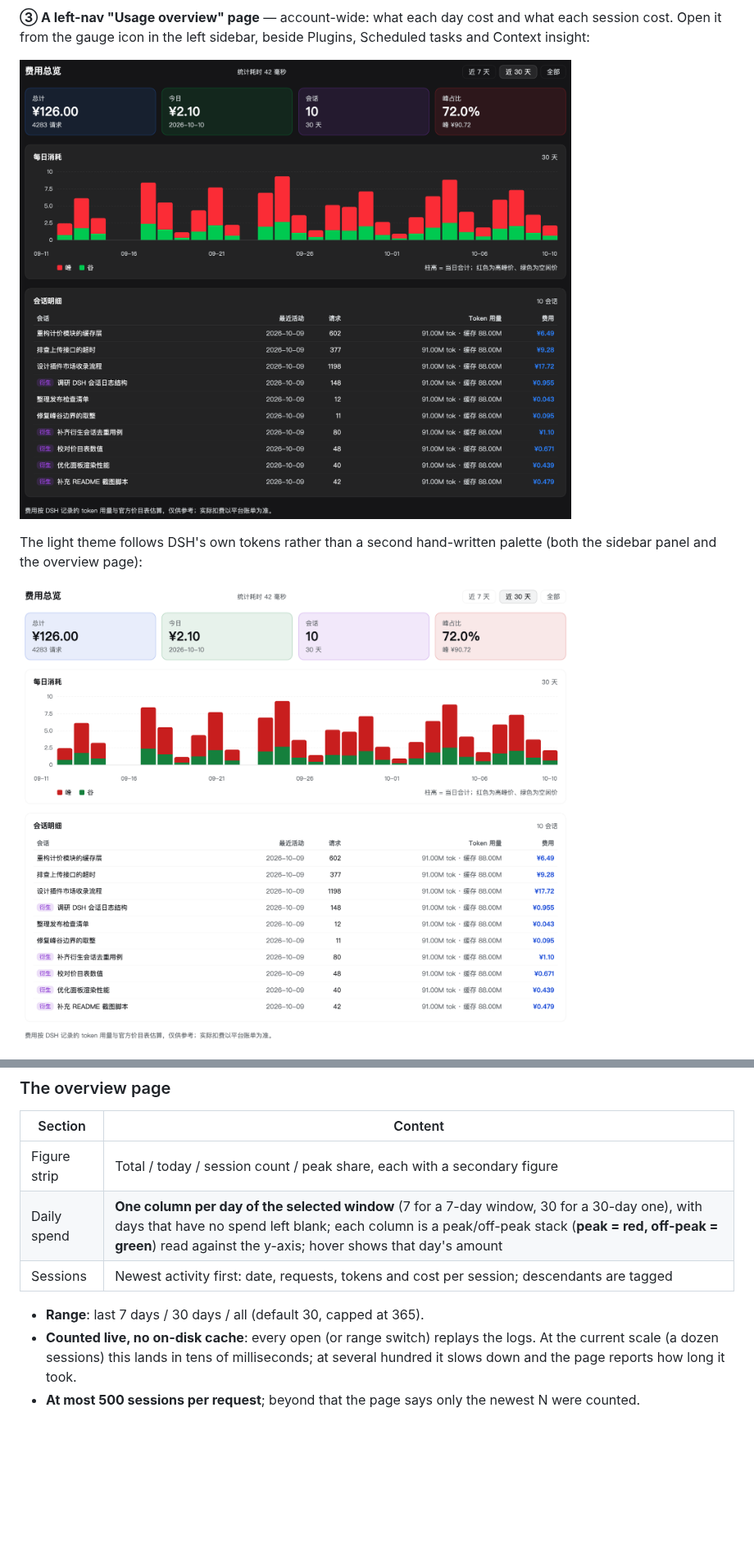
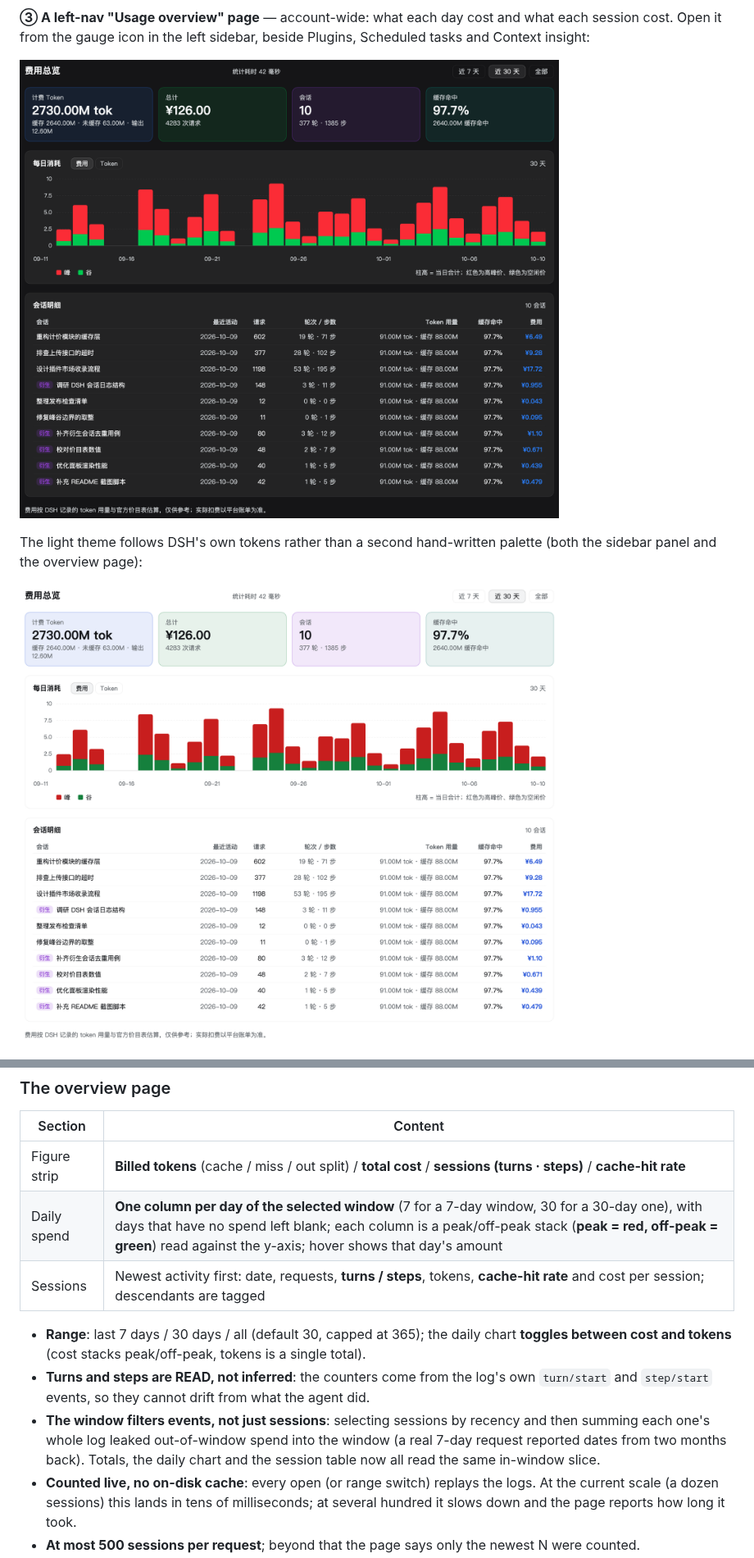
Before and after one commit to liaimei/dsh-cost-breakdown, a Markdown page: README.en.md, 2 parts joined by grey strips. Shown at 82% size. GitHub-like rendering; pictures changed too: docs/assets/overview-dark.png, docs/assets/overview-light.png; blank space fills up the shorter version.

```diff
--- a/README.en.md
+++ b/README.en.md
@@ -44,11 +44,18 @@ the sidebar panel and the overview page):
 
 | Section | Content |
 |---|---|
-| Figure strip | Total / today / session count / peak share, each with a secondary figure |
+| Figure strip | **Billed tokens** (cache / miss / out split) / **total cost** / **sessions (turns · steps)** / **cache-hit rate** |
 | Daily spend | **One column per day of the selected window** (7 for a 7-day window, 30 for a 30-day one), with days that have no spend left blank; each column is a peak/off-peak stack (**peak = red, off-peak = green**) read against the y-axis; hover shows that day's amount |
-| Sessions | Newest activity first: date, requests, tokens and cost per session; descendants are tagged |
+| Sessions | Newest activity first: date, requests, **turns / steps**, tokens, **cache-hit rate** and cost per session; descendants are tagged |
 
-- **Range**: last 7 days / 30 days / all (default 30, capped at 365).
+- **Range**: last 7 days / 30 days / all (default 30, capped at 365); the daily chart
+  **toggles between cost and tokens** (cost stacks peak/off-peak, tokens is a single total).
+- **Turns and steps are READ, not inferred**: the counters come from the log's own
+  `turn/start` and `step/start` events, so they cannot drift from what the agent did.
+- **The window filters events, not just sessions**: selecting sessions by recency and then
+  summing each one's whole log leaked out-of-window spend into the window (a real 7-day
+  request reported dates from two months back). Totals, the daily chart and the session
+  table now all read the same in-window slice.
 - **Counted live, no on-disk cache**: every open (or range switch) replays the logs. At the
   current scale (a dozen sessions) this lands in tens of milliseconds; at several hundred
   it slows down and the page reports how long it took.
```
Also changed, not shown: README.md (+9 -3 lines), 7 other files.
